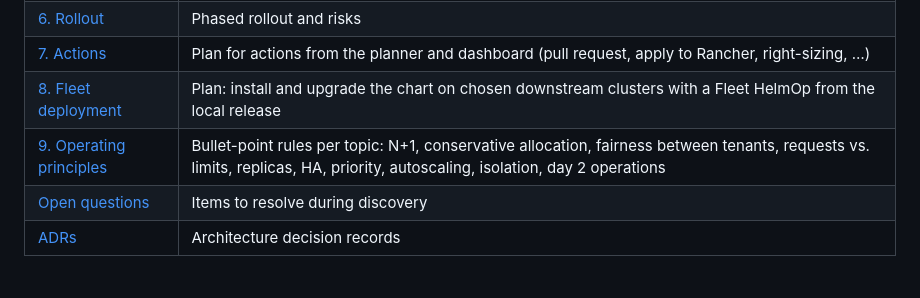
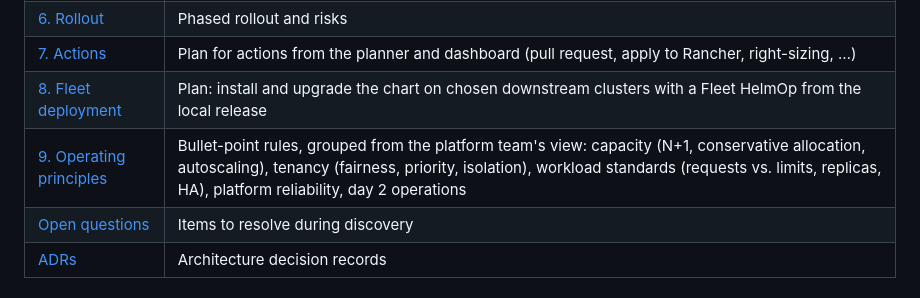
Before and after one commit to cdalar/cluster-resource-allocation, a Markdown page: README.md, the part around the change. Rendered like a GitHub page.

Commit message:
Docs: operating principles grouped by platform team category
Co-Authored-By: Claude Opus 5.5 <noreply@anthropic.com>
Claude-Session: https://claude.ai/code/session_01JpEtqcZ36krC8y5EJ3xryP

```diff
--- a/README.md
+++ b/README.md
@@ -106,7 +106,7 @@ flowchart LR
 | [6. Rollout](docs/06-rollout.md) | Phased rollout and risks |
 | [7. Actions](docs/07-actions.md) | Plan for actions from the planner and dashboard (pull request, apply to Rancher, right-sizing, …) |
 | [8. Fleet deployment](docs/08-fleet-deployment.md) | Plan: install and upgrade the chart on chosen downstream clusters with a Fleet HelmOp from the local release |
-| [9. Operating principles](docs/09-operating-principles.md) | Bullet-point rules per topic: N+1, conservative allocation, fairness between tenants, requests vs. limits, replicas, HA, priority, autoscaling, isolation, day 2 operations |
+| [9. Operating principles](docs/09-operating-principles.md) | Bullet-point rules, grouped from the platform team's view: capacity (N+1, conservative allocation, autoscaling), tenancy (fairness, priority, isolation), workload standards (requests vs. limits, replicas, HA), platform reliability, day 2 operations |
 | [Open questions](docs/open-questions.md) | Items to resolve during discovery |
 | [ADRs](docs/adr/) | Architecture decision records |
 
```
Also changed, not shown: docs/open-questions.md (+2 -2 lines).
